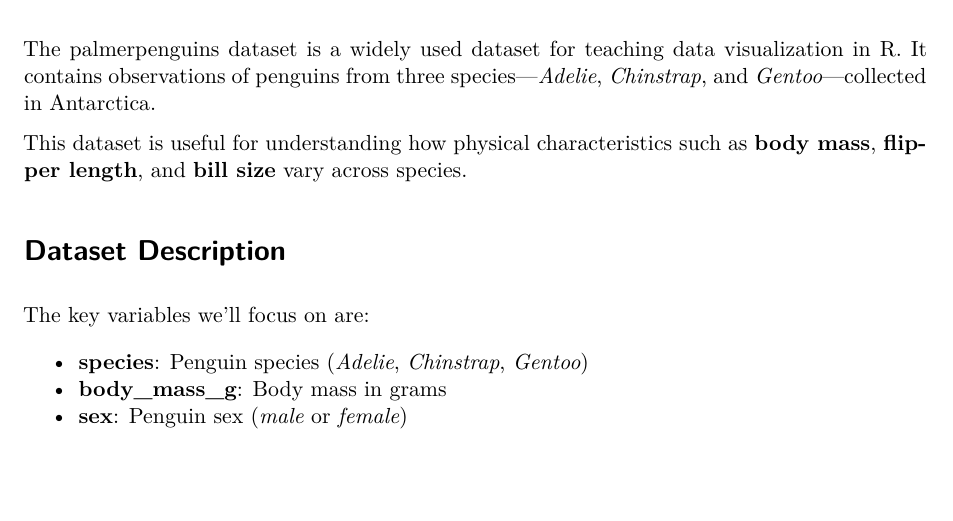
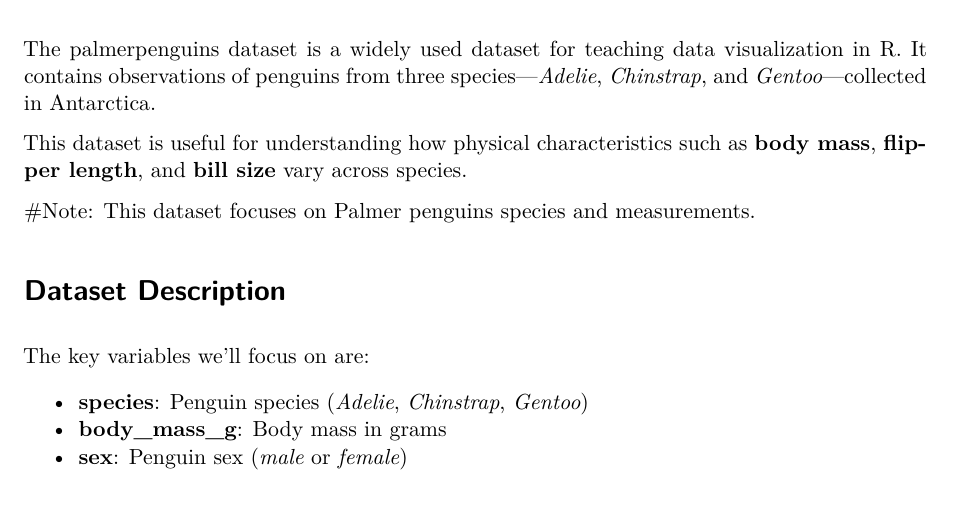
Before and after one commit to Aditipokale01/Adv_Data_Prog_r, a Quarto document (Homework__1.qmd): part of page 1 of 2, cut so that both start at the same text, the shorter picture padded with empty space. Rendered offline with R 4.5, knitr and Pandoc in place of Quarto, then LaTeX, with nearby package versions.

Commit message:
Commit 1-Added note about dataset and purpose

```diff
--- a/Homework__1.qmd
+++ b/Homework__1.qmd
@@ -11,6 +11,9 @@ execute:
 The palmerpenguins dataset is a widely used dataset for teaching data visualization in R. It contains observations of penguins from three species—*Adelie*, *Chinstrap*, and *Gentoo*—collected in Antarctica.
 
 This dataset is useful for understanding how physical characteristics such as **body mass**, **flipper length**, and **bill size** vary across species.
+
+
+#Note: This dataset focuses on Palmer penguins species and measurements.
 
 # Dataset Description
 
```
